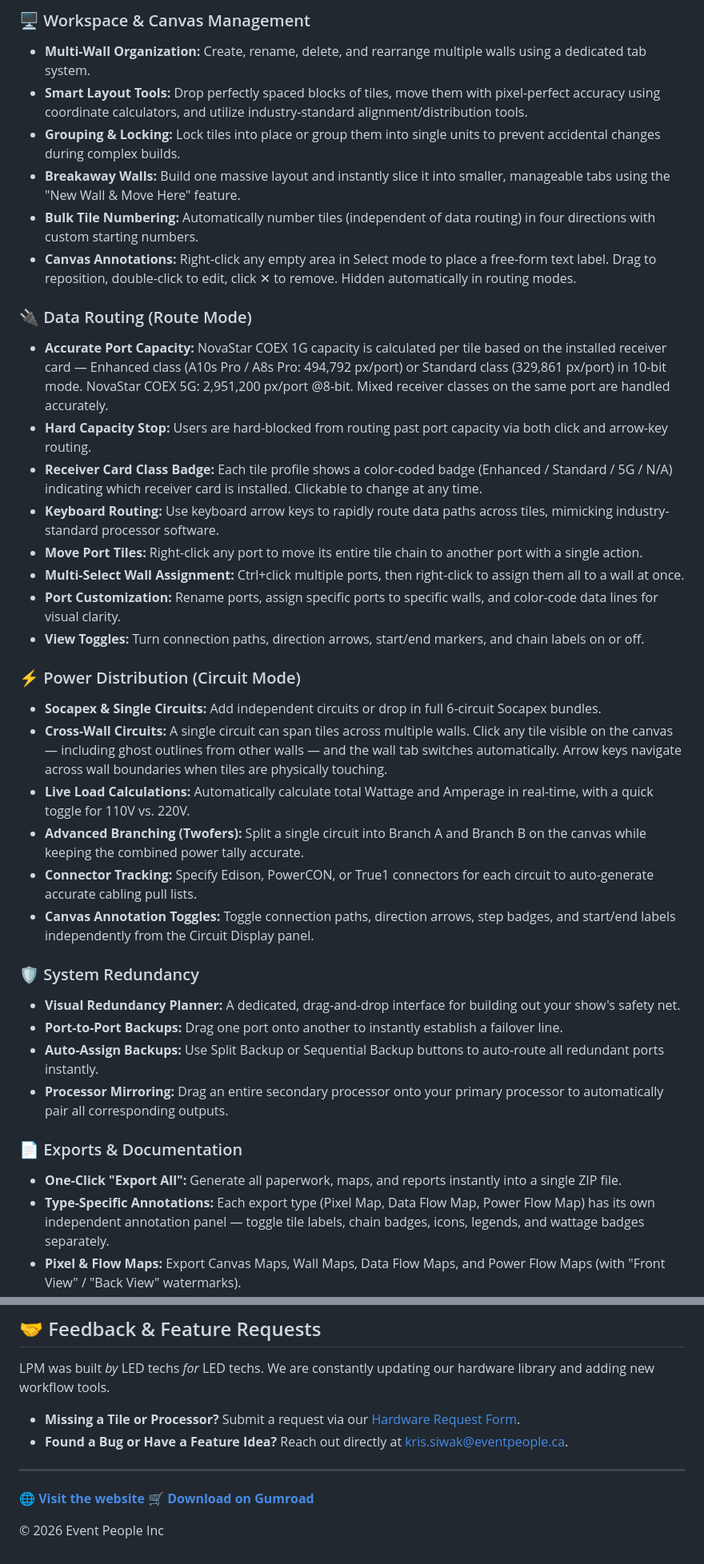
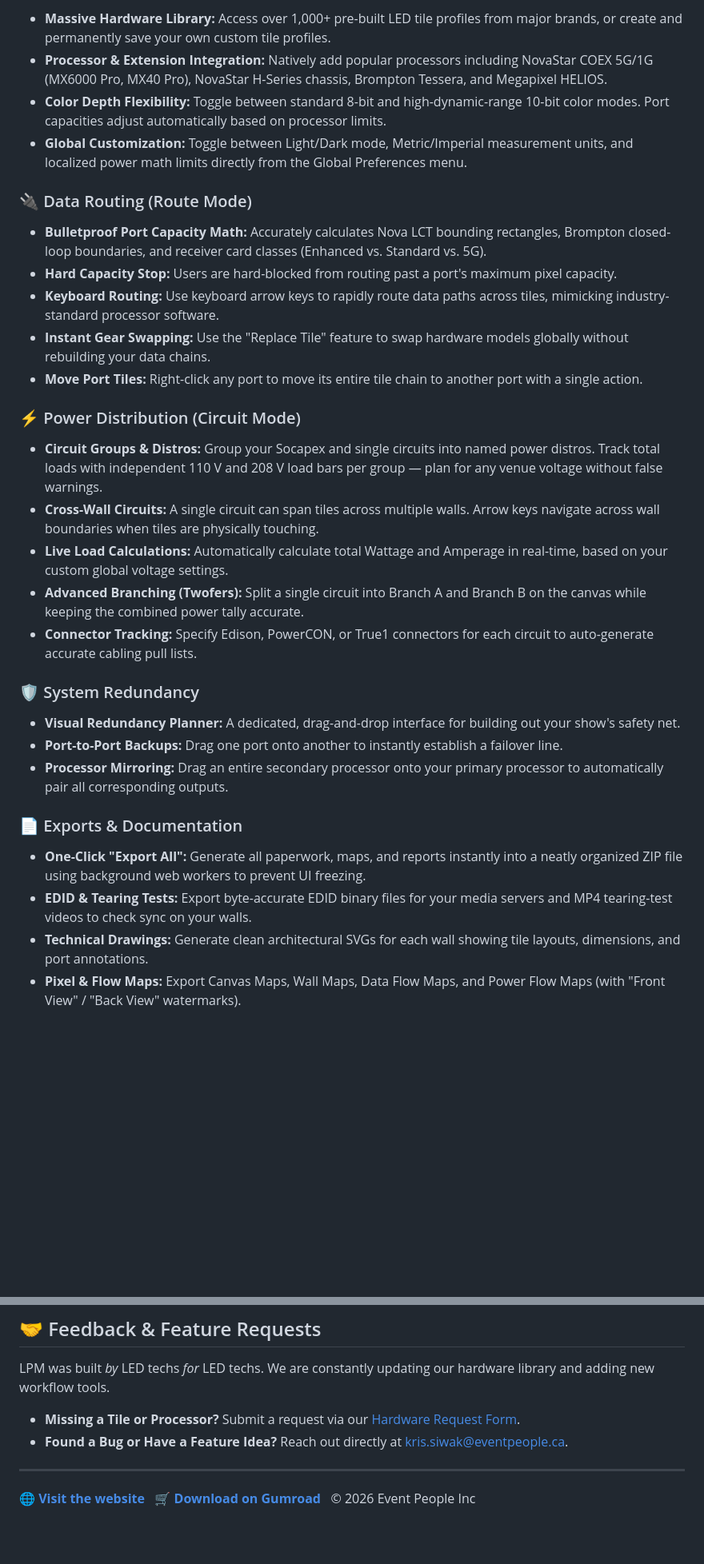
Before and after one commit to Event-People-Inc/LED-Pixel-Mapper-Public, a Markdown page: README.md, 2 parts joined by grey strips. Shown at 80% size. Rendered like a GitHub page; blank space fills up the shorter version.

```diff
--- a/README.md
+++ b/README.md
@@ -45,37 +37,34 @@ LED Pixel Mapper (LPM) is a comprehensive software solution designed to streamli
 
-### 🖥️ Workspace & Canvas Management
-* **Multi-Wall Organization:** Create, rename, delete, and rearrange multiple walls using a dedicated tab system.
-* **Smart Layout Tools:** Drop perfectly spaced blocks of tiles, move them with pixel-perfect accuracy using coordinate calculators, and utilize industry-standard alignment/distribution tools.
-* **Grouping & Locking:** Lock tiles into place or group them into single units to prevent accidental changes during complex builds.
-* **Breakaway Walls:** Build one massive layout and instantly slice it into smaller, manageable tabs using the "New Wall & Move Here" feature.
-* **Bulk Tile Numbering:** Automatically number tiles (independent of data routing) in four directions with custom starting numbers.
-* **Canvas Annotations:** Right-click any empty area in Select mode to place a free-form text label. Drag to reposition, double-click to edit, click ✕ to remove. Hidden automatically in routing modes.
+* **Massive Hardware Library:** Access over 1,000+ pre-built LED tile profiles from major brands, or create and permanently save your own custom tile profiles.
+* **Processor & Extension Integration:** Natively add popular processors including NovaStar COEX 5G/1G (MX6000 Pro, MX40 Pro), NovaStar H-Series chassis, Brompton Tessera, and Megapixel HELIOS.
+* **Color Depth Flexibility:** Toggle between standard 8-bit and high-dynamic-range 10-bit color modes. Port capacities adjust automatically based on processor limits.
+* **Global Customization:** Toggle between Light/Dark mode, Metric/Imperial measurement units, and localized power math limits directly from the Global Preferences menu.
 
 ### 🔌 Data Routing (Route Mode)
-* **Accurate Port Capacity:** NovaStar COEX 1G capacity is calculated per tile based on the installed receiver card — Enhanced class (A10s Pro / A8s Pro: 494,792 px/port) or Standard class (329,861 px/port) in 10-bit mode. NovaStar COEX 5G: 2,951,200 px/port @8-bit. Mixed receiver classes on the same port are handled accurately.
-* **Hard Capacity Stop:** Users are hard-blocked from routing past port capacity via both click and arrow-key routing.
-* **Receiver Card Class Badge:** Each tile profile shows a color-coded badge (Enhanced / Standard / 5G / N/A) indicating which receiver card is installed. Clickable to change at any time.
+
+* **Bulletproof Port Capacity Math:** Accurately calculates Nova LCT bounding rectangles, Brompton closed-loop boundaries, and receiver card classes (Enhanced vs. Standard vs. 5G).
+* **Hard Capacity Stop:** Users are hard-blocked from routing past a port's maximum pixel capacity.
 * **Keyboard Routing:** Use keyboard arrow keys to rapidly route data paths across tiles, mimicking industry-standard processor software.
+* **Instant Gear Swapping:** Use the "Replace Tile" feature to swap hardware models globally without rebuilding your data chains.
 * **Move Port Tiles:** Right-click any port to move its entire tile chain to another port with a single action.
-* **Multi-Select Wall Assignment:** Ctrl+click multiple ports, then right-click to assign them all to a wall at once.
-* **Port Customization:** Rename ports, assign specific ports to specific walls, and color-code data lines for visual clarity.
-* **View Toggles:** Turn connection paths, direction arrows, start/end markers, and chain labels on or off.
 
 ### ⚡ Power Distribution (Circuit Mode)
-* **Socapex & Single Circuits:** Add independent circuits or drop in full 6-circuit Socapex bundles.
-* **Cross-Wall Circuits:** A single circuit can span tiles across multiple walls. Click any tile visible on the canvas — including ghost outlines from other walls — and the wall tab switches automatically. Arrow keys navigate across wall boundaries when tiles are physically touching.
-* **Live Load Calculations:** Automatically calculate total Wattage and Amperage in real-time, with a quick toggle for 110V vs. 220V.
+
+* **Circuit Groups & Distros:** Group your Socapex and single circuits into named power distros. Track total loads with independent 110 V and 208 V load bars per group — plan for any venue voltage without false warnings.
+* **Cross-Wall Circuits:** A single circuit can span tiles across multiple walls. Arrow keys navigate across wall boundaries when tiles are physically touching.
+* **Live Load Calculations:** Automatically calculate total Wattage and Amperage in real-time, based on your custom global voltage settings.
 * **Advanced Branching (Twofers):** Split a single circuit into Branch A and Branch B on the canvas while keeping the combined power tally accurate.
 * **Connector Tracking:** Specify Edison, PowerCON, or True1 connectors for each circuit to auto-generate accurate cabling pull lists.
-* **Canvas Annotation Toggles:** Toggle connection paths, direction arrows, step badges, and start/end labels independently from the Circuit Display panel.
 
 ### 🛡️ System Redundancy
+
 * **Visual Redundancy Planner:** A dedicated, drag-and-drop interface for building out your show's safety net.
 * **Port-to-Port Backups:** Drag one port onto another to instantly establish a failover line.
-* **Auto-Assign Backups:** Use Split Backup or Sequential Backup buttons to auto-route all redundant ports instantly.
 * **Processor Mirroring:** Drag an entire secondary processor onto your primary processor to automatically pair all corresponding outputs.
 
 ### 📄 Exports & Documentation
-* **One-Click "Export All":** Generate all paperwork, maps, and reports instantly into a single ZIP file.
-* **Type-Specific Annotations:** Each export type (Pixel Map, Data Flow Map, Power Flow Map) has its own independent annotation panel — toggle tile labels, chain badges, icons, legends, and wattage badges separately.
+
+* **One-Click "Export All":** Generate all paperwork, maps, and reports instantly into a neatly organized ZIP file using background web workers to prevent UI freezing.
+* **EDID & Tearing Tests:** Export byte-accurate EDID binary files for your media servers and MP4 tearing-test videos to check sync on your walls.
+* **Technical Drawings:** Generate clean architectural SVGs for each wall showing tile layouts, dimensions, and port annotations.
 * **Pixel & Flow Maps:** Export Canvas Maps, Wall Maps, Data Flow Maps, and Power Flow Maps (with "Front View" / "Back View" watermarks).
@@ -122,7 +103,4 @@ LPM was built *by* LED techs *for* LED techs. We are constantly updating our har
 
 ---
 
-🌐 **[Visit the website](https://event-people-inc.github.io/LED-Pixel-Mapper-Public/)**
-🛒 **[Download on Gumroad](https://eventpeople.gumroad.com/l/LEDPixelMapper)**
-
-© 2026 Event People Inc
+🌐 **[Visit the website](https://event-people-inc.github.io/LED-Pixel-Mapper-Public/)** &nbsp; 🛒 **[Download on Gumroad](https://eventpeople.gumroad.com/l/LEDPixelMapper)** &nbsp; © 2026 Event People Inc
```
Also changed, not shown: other parts of README.md (+23 -39 lines).
